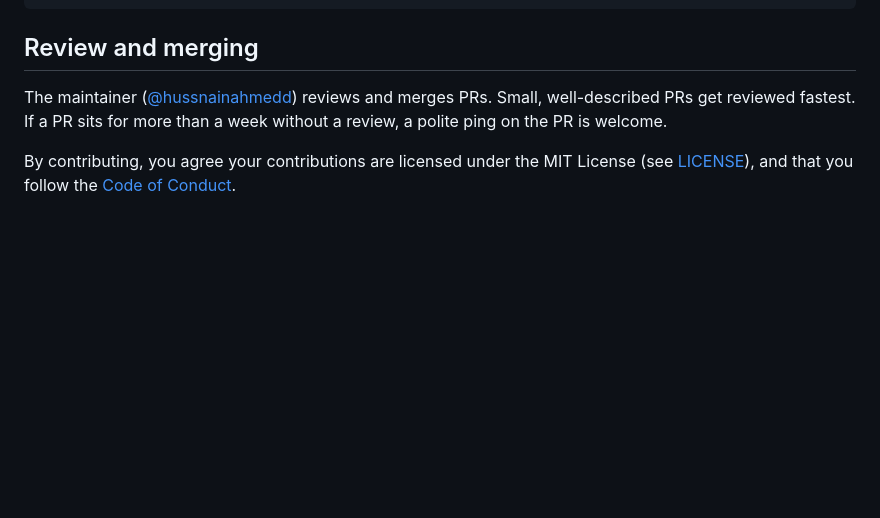
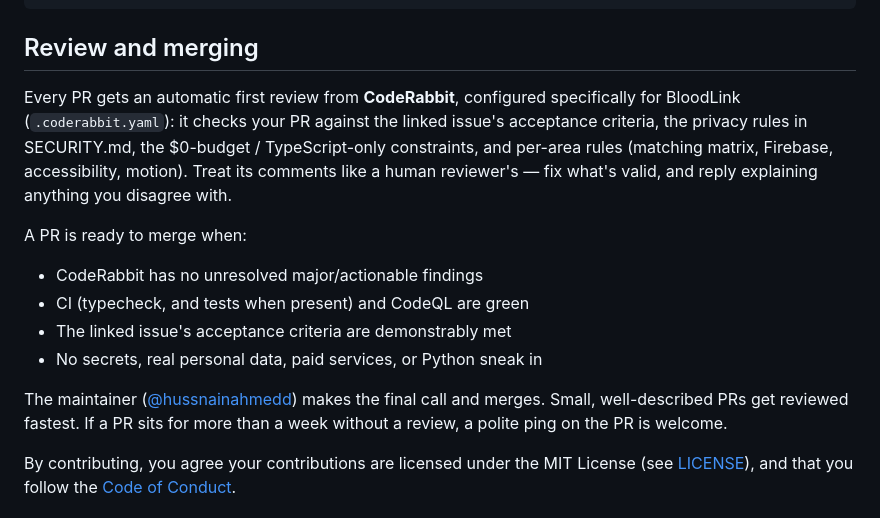
Before and after one commit to hussnainahmedd/bloodlink, a Markdown page: CONTRIBUTING.md, the part around the change. Rendered like a GitHub page; blank space fills up the shorter version.

Commit message:
docs: explain CodeRabbit review + merge criteria in CONTRIBUTING

```diff
--- a/CONTRIBUTING.md
+++ b/CONTRIBUTING.md
@@ -74,9 +74,25 @@ docs: add Firebase setup guide
 
 ## Review and merging
 
-The maintainer ([@hussnainahmedd](https://github.com/hussnainahmedd)) reviews
-and merges PRs. Small, well-described PRs get reviewed fastest. If a PR sits
-for more than a week without a review, a polite ping on the PR is welcome.
+Every PR gets an automatic first review from **CodeRabbit**, configured
+specifically for BloodLink (`.coderabbit.yaml`): it checks your PR against
+the linked issue's acceptance criteria, the privacy rules in SECURITY.md,
+the $0-budget / TypeScript-only constraints, and per-area rules (matching
+matrix, Firebase, accessibility, motion). Treat its comments like a human
+reviewer's — fix what's valid, and reply explaining anything you disagree
+with.
+
+A PR is ready to merge when:
+
+- CodeRabbit has no unresolved major/actionable findings
+- CI (typecheck, and tests when present) and CodeQL are green
+- The linked issue's acceptance criteria are demonstrably met
+- No secrets, real personal data, paid services, or Python sneak in
+
+The maintainer ([@hussnainahmedd](https://github.com/hussnainahmedd))
+makes the final call and merges. Small, well-described PRs get reviewed
+fastest. If a PR sits for more than a week without a review, a polite ping
+on the PR is welcome.
 
 By contributing, you agree your contributions are licensed under the MIT
 License (see [LICENSE](LICENSE)), and that you follow the
```
